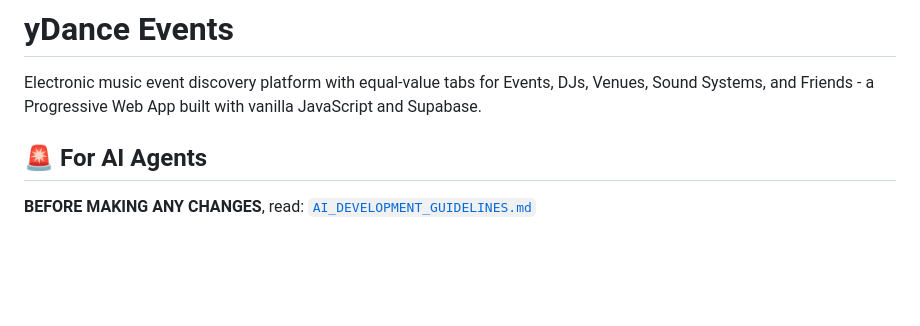
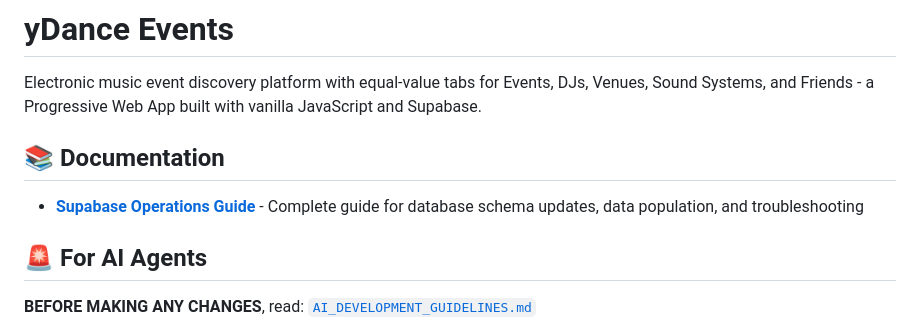
Before and after one commit to xxsocialxx/yDance, a Markdown page: README.md, the part around the change. Rendered like a GitHub page; blank space fills up the shorter version.

Commit message:
Add Supabase documentation link to README

```diff
--- a/README.md
+++ b/README.md
@@ -1,6 +1,10 @@
 # yDance Events
 
 Electronic music event discovery platform with equal-value tabs for Events, DJs, Venues, Sound Systems, and Friends - a Progressive Web App built with vanilla JavaScript and Supabase.
+
+## 📚 Documentation
+
+- **[Supabase Operations Guide](docs/SUPABASE_OPERATIONS.md)** - Complete guide for database schema updates, data population, and troubleshooting
 
 ## 🚨 For AI Agents
 
```
